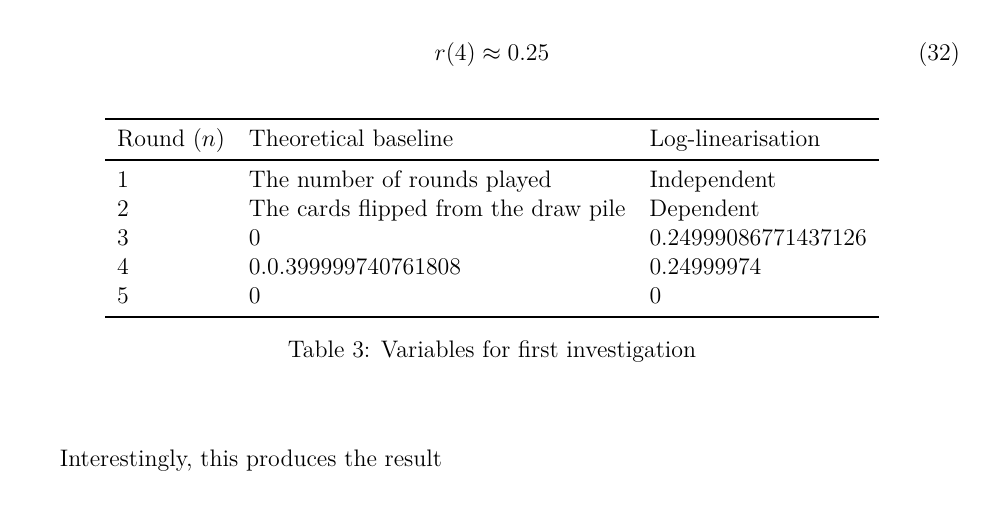
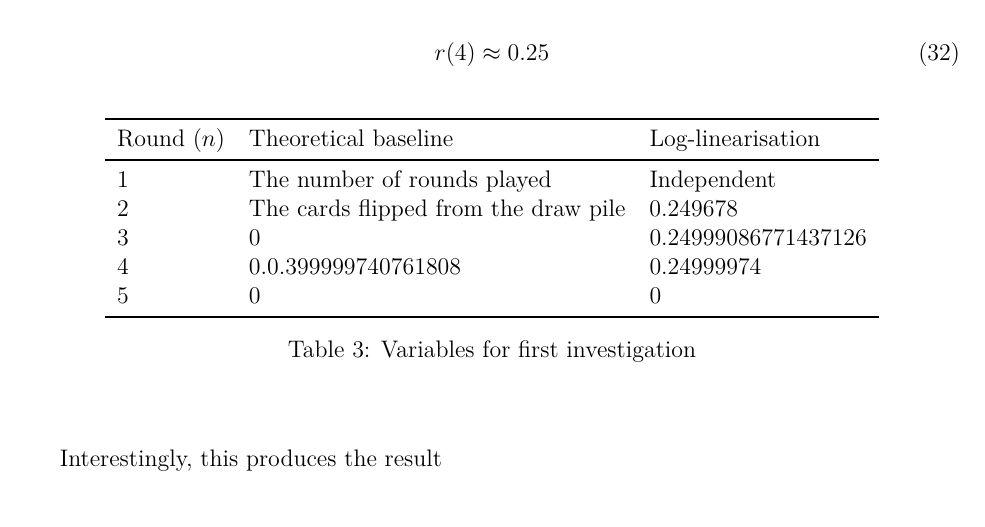
Before and after one commit to loladunton/lola_math_ia, a LaTeX document (ia_main.tex, which reads modelling.tex): part of page 20 of 21, cut so that both start at the same text. Compiled offline with XeLaTeX.

Commit message:
Auto-commit: changes detected at 2026-11-23 21:03:37

```diff
--- a/modelling.tex
+++ b/modelling.tex
@@ -381,7 +381,7 @@ While the log-linearisation of the exponential decay model method, which found $
 Round ($n$) & Theoretical baseline & Log-linearisation\\
 \midrule
 1 & The number of rounds played & Independent \\
-2 & The cards flipped from the draw pile & Dependent \\
+2 & The cards flipped from the draw pile & 0.249678\\
 3 & 0 & 0.24999086771437126\\
 4 & 0.0.399999740761808 &  0.24999974\\
 5 & 0 & 0\\
```
